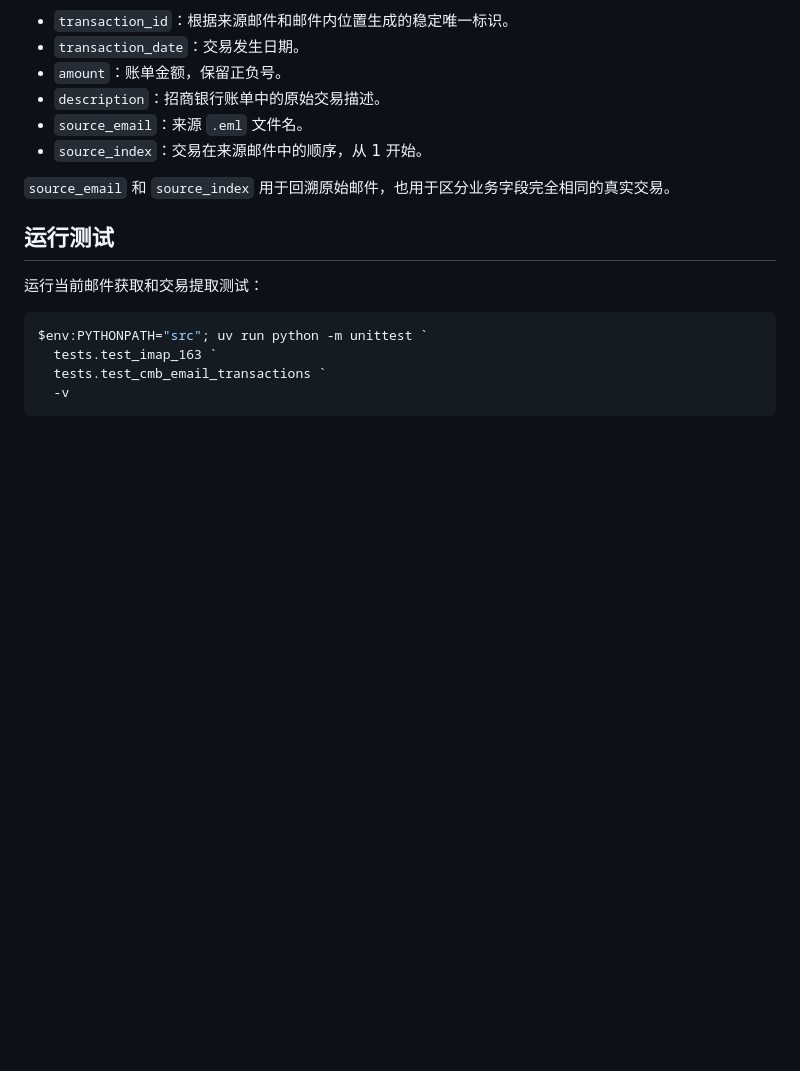
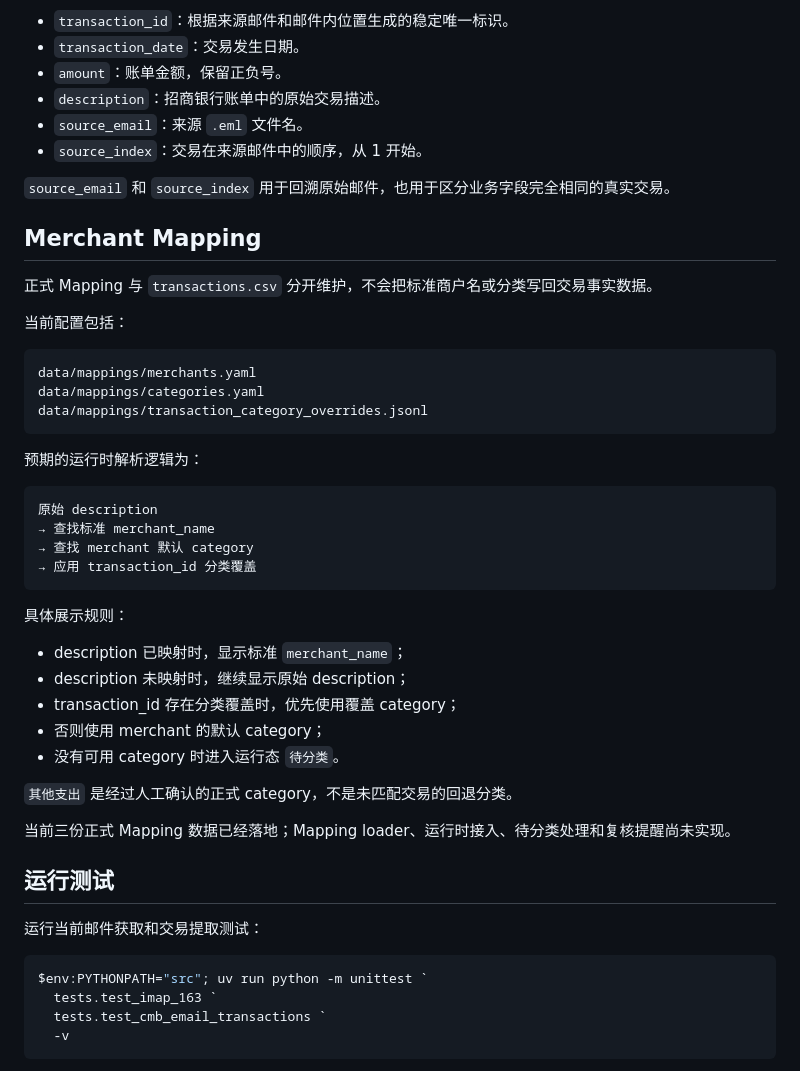
Before and after one commit to LorewalkerAlex/family-spending-insights, a Markdown page: README.md, the part around one of its changes. Rendered like a GitHub page; blank space fills up the shorter version.

Commit message:
docs: align mapping data documentation

````diff
--- a/README.md
+++ b/README.md
@@ -109,6 +126,39 @@ data/transactions.csv
 
 `source_email` 和 `source_index` 用于回溯原始邮件，也用于区分业务字段完全相同的真实交易。
 
+## Merchant Mapping
+
+正式 Mapping 与 `transactions.csv` 分开维护，不会把标准商户名或分类写回交易事实数据。
+
+当前配置包括：
+
+```text
+data/mappings/merchants.yaml
+data/mappings/categories.yaml
+data/mappings/transaction_category_overrides.jsonl
+```
+
+预期的运行时解析逻辑为：
+
+```text
+原始 description
+→ 查找标准 merchant_name
+→ 查找 merchant 默认 category
+→ 应用 transaction_id 分类覆盖
+```
+
+具体展示规则：
+
+* description 已映射时，显示标准 `merchant_name`；
+* description 未映射时，继续显示原始 description；
+* transaction_id 存在分类覆盖时，优先使用覆盖 category；
+* 否则使用 merchant 的默认 category；
+* 没有可用 category 时进入运行态 `待分类`。
+
+`其他支出` 是经过人工确认的正式 category，不是未匹配交易的回退分类。
+
+当前三份正式 Mapping 数据已经落地；Mapping loader、运行时接入、待分类处理和复核提醒尚未实现。
+
 ## 运行测试
 
 运行当前邮件获取和交易提取测试：
````
Also changed, not shown: other parts of README.md (+21 -4 lines).
